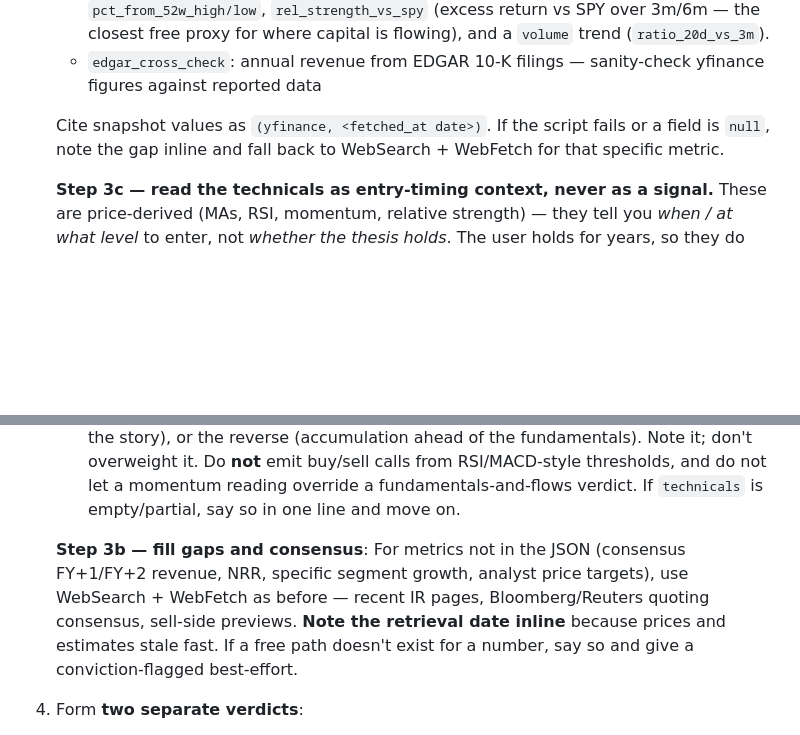
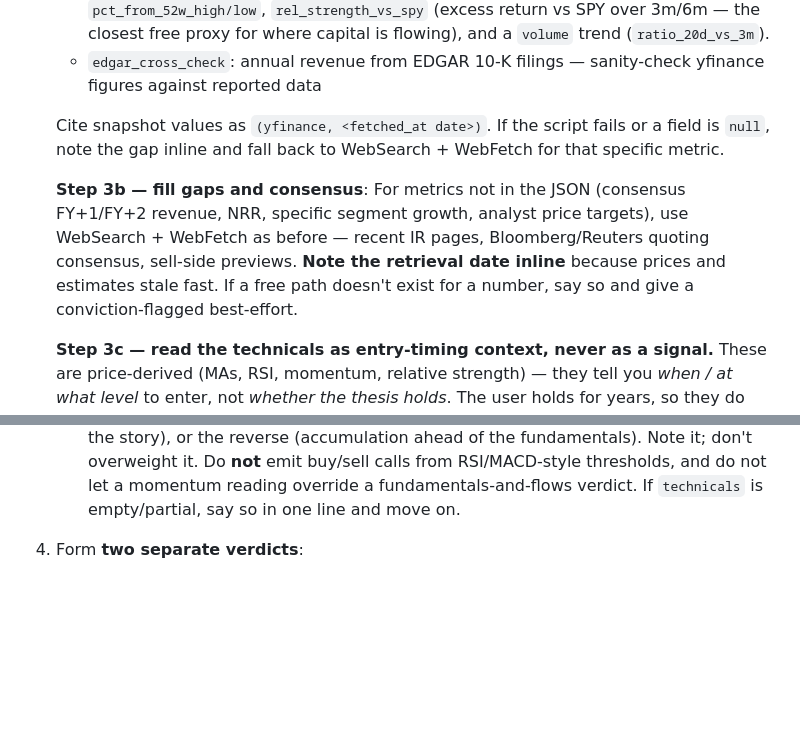
Before and after one commit to justinchencya/prism-shared, a Markdown page: .claude/agents/researcher.md, 2 parts joined by grey strips. Drawn GitHub-style; blank space fills up the shorter version.

Commit message:
research: order ticker fetch steps 3a -> 3b -> 3c (#4)
Step 3c (technicals usage) was inserted between 3a and 3b; move it after
3b so the steps read in order.

Co-authored-by: Justin Chen <justinchencya@Mac.home>
Co-authored-by: Claude Opus 4.8 <noreply@anthropic.com>

```diff
--- a/.claude/agents/researcher.md
+++ b/.claude/agents/researcher.md
@@ -58,12 +58,12 @@ Process:
 
    Cite snapshot values as `(yfinance, <fetched_at date>)`. If the script fails or a field is `null`, note the gap inline and fall back to WebSearch + WebFetch for that specific metric.
 
+   **Step 3b — fill gaps and consensus**: For metrics not in the JSON (consensus FY+1/FY+2 revenue, NRR, specific segment growth, analyst price targets), use WebSearch + WebFetch as before — recent IR pages, Bloomberg/Reuters quoting consensus, sell-side previews. **Note the retrieval date inline** because prices and estimates stale fast. If a free path doesn't exist for a number, say so and give a conviction-flagged best-effort.
+
    **Step 3c — read the technicals as entry-timing context, never as a signal.** These are price-derived (MAs, RSI, momentum, relative strength) — they tell you *when / at what level* to enter, not *whether the thesis holds*. The user holds for years, so they do **not** drive the Thesis verdict and almost never the Market verdict on their own. Use them to:
    - **sharpen the Entry condition** — e.g. "price is 10% below its 50-day MA and RSI 41, so a pullback to the 200-day (~$269) is a more attractive multi-year entry than chasing here."
    - **flag a divergence worth a sentence** — fundamentals improving but `rel_strength_vs_spy` negative and volume fading (capital leaving the name despite the story), or the reverse (accumulation ahead of the fundamentals). Note it; don't overweight it.
    Do **not** emit buy/sell calls from RSI/MACD-style thresholds, and do not let a momentum reading override a fundamentals-and-flows verdict. If `technicals` is empty/partial, say so in one line and move on.
-
-   **Step 3b — fill gaps and consensus**: For metrics not in the JSON (consensus FY+1/FY+2 revenue, NRR, specific segment growth, analyst price targets), use WebSearch + WebFetch as before — recent IR pages, Bloomberg/Reuters quoting consensus, sell-side previews. **Note the retrieval date inline** because prices and estimates stale fast. If a free path doesn't exist for a number, say so and give a conviction-flagged best-effort.
 4. Form **two separate verdicts**:
    - **Thesis verdict** (Support / Weaken / Inconclusive): does the hypothesis hold up given the evidence?
    - **Market verdict** (Buy / Hold / Avoid): given current price + consensus + your read of the long-term setup, is this a buy for a **multi-year holder**? The two verdicts can and often will diverge. A correct thesis already discounted into the price is not a buy. A quality compounder at a full but defensible valuation can be a buy. State which lens applies and why.
```
